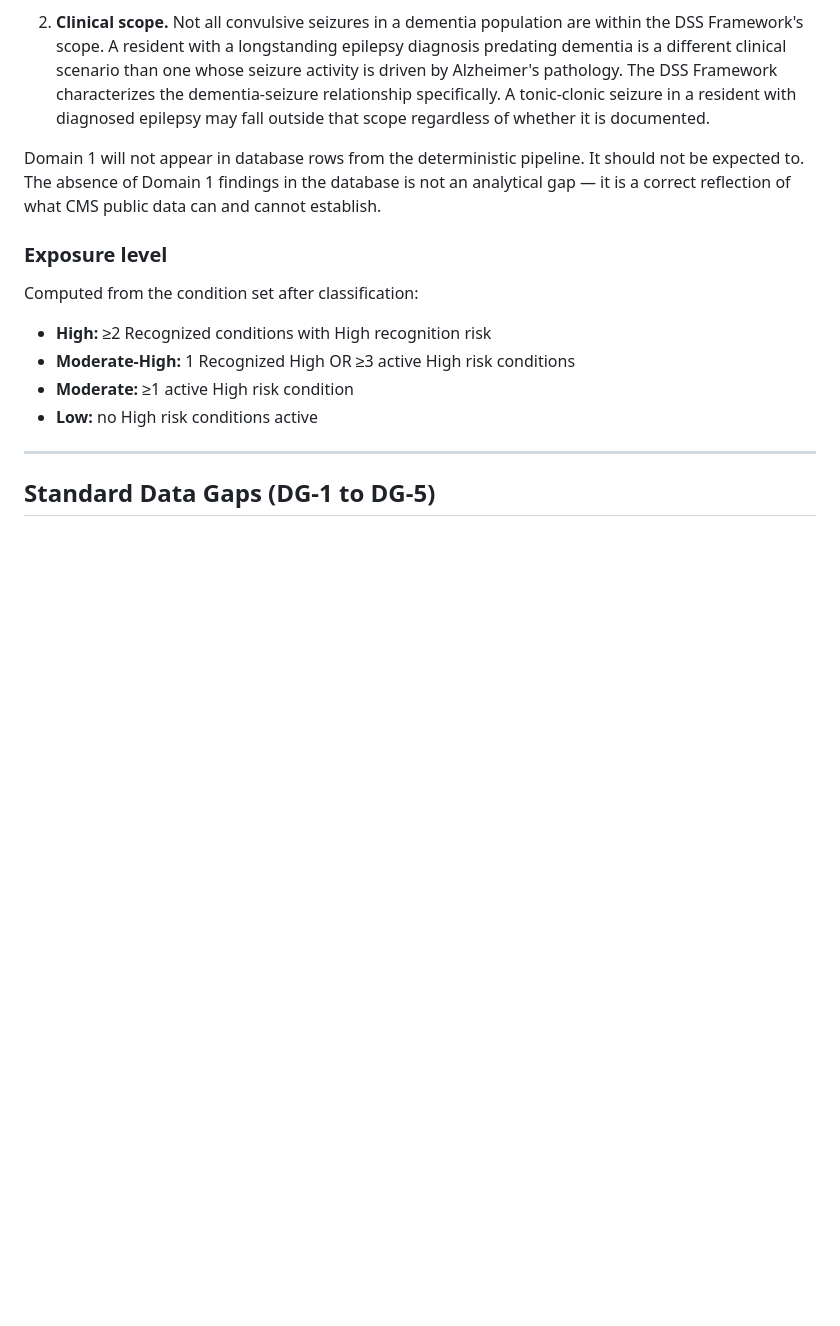
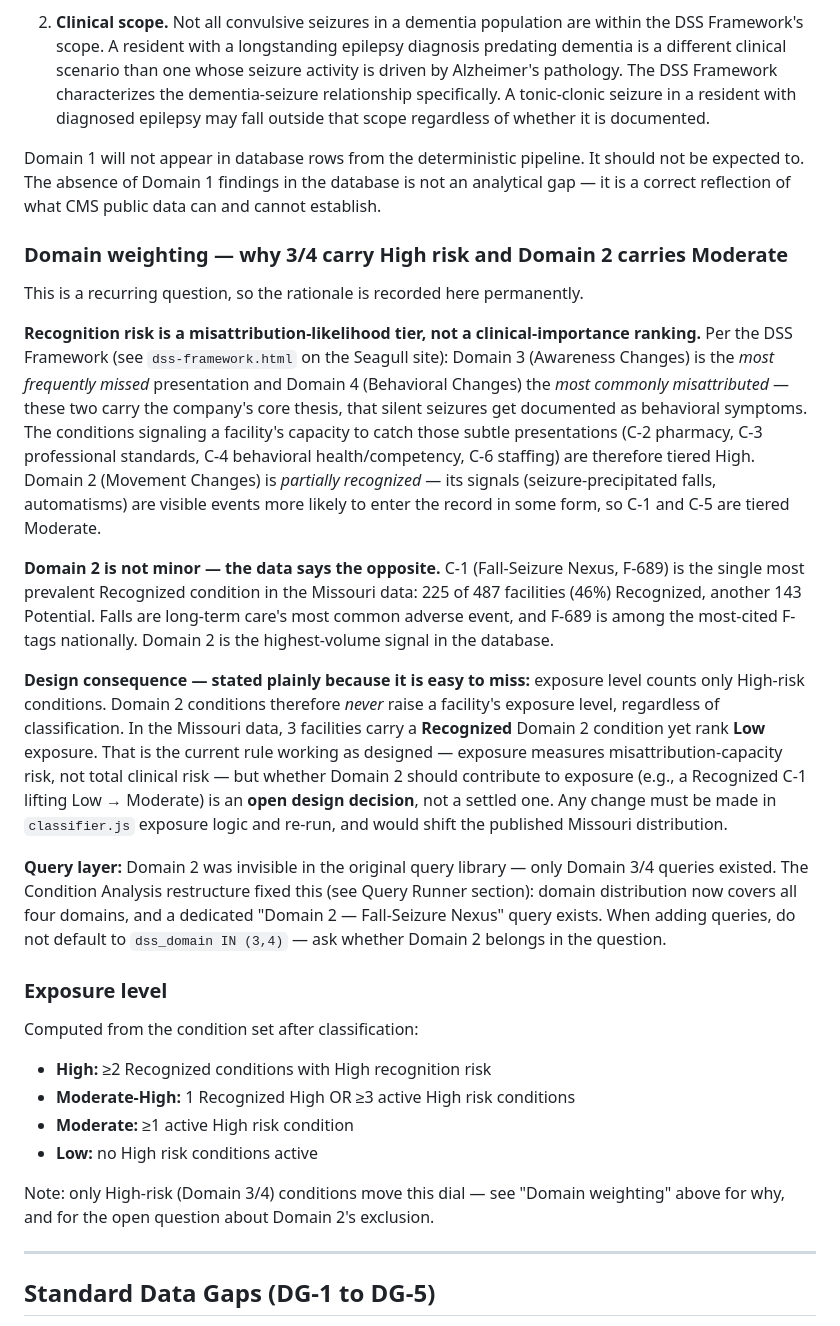
Before and after one commit to rbarker001/dss-index, a Markdown page: architecture-db.md, the part around the change. GitHub-like rendering; blank space fills up the shorter version.

Commit message:
Document domain weighting rationale and Domain 2's role
Recurring question: why do Domains 3/4 dominate while Domain 2 seems
sidelined? Record the answer permanently:

- Recognition risk tiers misattribution likelihood (3/4 = most missed/
  misattributed), not clinical importance
- Domain 2 is the highest-volume signal: C-1 (F-689) is the most
  prevalent Recognized condition in Missouri (225/487 + 143 Potential)
- Stated design consequence: exposure level counts High-risk conditions
  only, so Domain 2 never moves it — 3 MO facilities carry Recognized
  Domain 2 yet rank Low. Flagged as an open design decision.
- Guidance: never default queries to dss_domain IN (3,4) without asking
  whether Domain 2 belongs

Co-Authored-By: Claude Opus 4.8 <noreply@anthropic.com>

```diff
--- a/architecture-db.md
+++ b/architecture-db.md
@@ -132,6 +132,18 @@ Two reasons this is not a gap in the logic — it is an honest scope boundary:
 
 Domain 1 will not appear in database rows from the deterministic pipeline. It should not be expected to. The absence of Domain 1 findings in the database is not an analytical gap — it is a correct reflection of what CMS public data can and cannot establish.
 
+### Domain weighting — why 3/4 carry High risk and Domain 2 carries Moderate
+
+This is a recurring question, so the rationale is recorded here permanently.
+
+**Recognition risk is a misattribution-likelihood tier, not a clinical-importance ranking.** Per the DSS Framework (see `dss-framework.html` on the Seagull site): Domain 3 (Awareness Changes) is the *most frequently missed* presentation and Domain 4 (Behavioral Changes) the *most commonly misattributed* — these two carry the company's core thesis, that silent seizures get documented as behavioral symptoms. The conditions signaling a facility's capacity to catch those subtle presentations (C-2 pharmacy, C-3 professional standards, C-4 behavioral health/competency, C-6 staffing) are therefore tiered High. Domain 2 (Movement Changes) is *partially recognized* — its signals (seizure-precipitated falls, automatisms) are visible events more likely to enter the record in some form, so C-1 and C-5 are tiered Moderate.
+
+**Domain 2 is not minor — the data says the opposite.** C-1 (Fall-Seizure Nexus, F-689) is the single most prevalent Recognized condition in the Missouri data: 225 of 487 facilities (46%) Recognized, another 143 Potential. Falls are long-term care's most common adverse event, and F-689 is among the most-cited F-tags nationally. Domain 2 is the highest-volume signal in the database.
+
+**Design consequence — stated plainly because it is easy to miss:** exposure level counts only High-risk conditions. Domain 2 conditions therefore *never* raise a facility's exposure level, regardless of classification. In the Missouri data, 3 facilities carry a **Recognized** Domain 2 condition yet rank **Low** exposure. That is the current rule working as designed — exposure measures misattribution-capacity risk, not total clinical risk — but whether Domain 2 should contribute to exposure (e.g., a Recognized C-1 lifting Low → Moderate) is an **open design decision**, not a settled one. Any change must be made in `classifier.js` exposure logic and re-run, and would shift the published Missouri distribution.
+
+**Query layer:** Domain 2 was invisible in the original query library — only Domain 3/4 queries existed. The Condition Analysis restructure fixed this (see Query Runner section): domain distribution now covers all four domains, and a dedicated "Domain 2 — Fall-Seizure Nexus" query exists. When adding queries, do not default to `dss_domain IN (3,4)` — ask whether Domain 2 belongs in the question.
+
 ### Exposure level
 
 Computed from the condition set after classification:
@@ -139,6 +151,8 @@ Computed from the condition set after classification:
 - **Moderate-High:** 1 Recognized High OR ≥3 active High risk conditions
 - **Moderate:** ≥1 active High risk condition
 - **Low:** no High risk conditions active
+
+Note: only High-risk (Domain 3/4) conditions move this dial — see "Domain weighting" above for why, and for the open question about Domain 2's exclusion.
 
 ---
 
```
Also changed, not shown: CLAUDE-db.md (+2 -0 lines).
